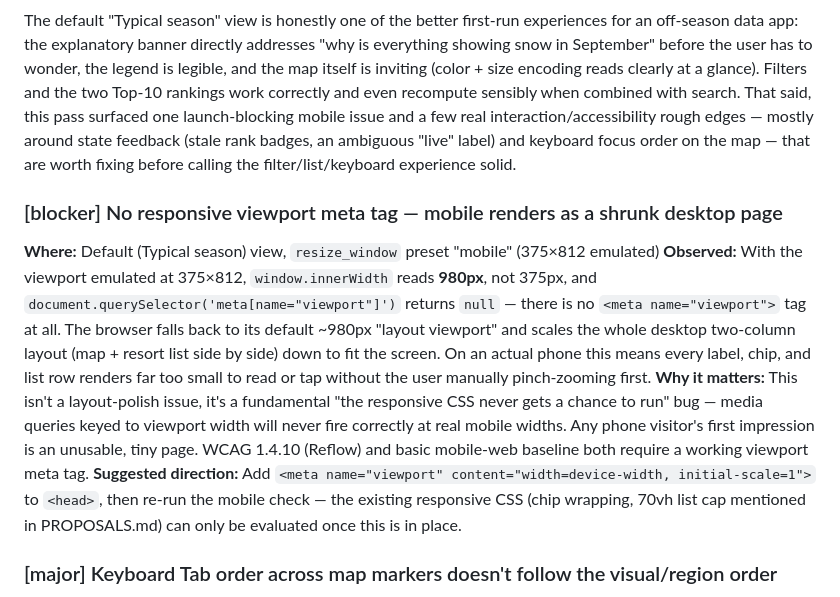
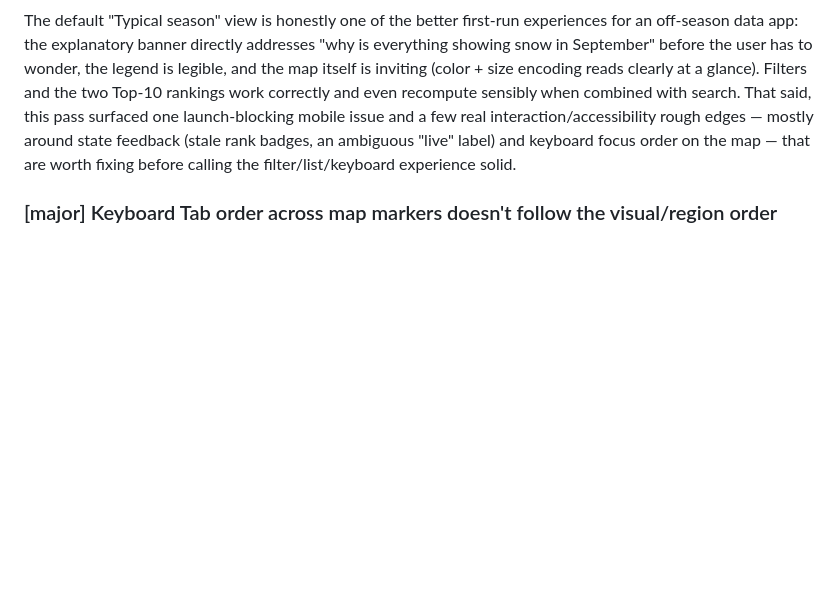
Before and after one commit to cedjec-sketcher/foray-ski-adventure, a Markdown page: docs/UX_FINDINGS.md, the part around the change. Rendered like a GitHub page; blank space fills up the shorter version.

```diff
--- a/docs/UX_FINDINGS.md
+++ b/docs/UX_FINDINGS.md
@@ -52,12 +52,6 @@ feedback (stale rank badges, an ambiguous "live" label) and keyboard focus
 order on the map — that are worth fixing before calling the
 filter/list/keyboard experience solid.
 
-### [blocker] No responsive viewport meta tag — mobile renders as a shrunk desktop page
-**Where:** Default (Typical season) view, `resize_window` preset "mobile" (375×812 emulated)
-**Observed:** With the viewport emulated at 375×812, `window.innerWidth` reads **980px**, not 375px, and `document.querySelector('meta[name="viewport"]')` returns `null` — there is no `<meta name="viewport">` tag at all. The browser falls back to its default ~980px "layout viewport" and scales the whole desktop two-column layout (map + resort list side by side) down to fit the screen. On an actual phone this means every label, chip, and list row renders far too small to read or tap without the user manually pinch-zooming first.
-**Why it matters:** This isn't a layout-polish issue, it's a fundamental "the responsive CSS never gets a chance to run" bug — media queries keyed to viewport width will never fire correctly at real mobile widths. Any phone visitor's first impression is an unusable, tiny page. WCAG 1.4.10 (Reflow) and basic mobile-web baseline both require a working viewport meta tag.
-**Suggested direction:** Add `<meta name="viewport" content="width=device-width, initial-scale=1">` to `<head>`, then re-run the mobile check — the existing responsive CSS (chip wrapping, 70vh list cap mentioned in PROPOSALS.md) can only be evaluated once this is in place.
-
 ### [major] Keyboard Tab order across map markers doesn't follow the visual/region order
 **Where:** Default view, Tab-only navigation through the map markers
 **Observed:** Tabbing sequentially through the 27 map marker `<path>` elements and logging `document.activeElement`'s `aria-label` at each stop produced this order: Niseko United, Rusutsu, Furano, Kiroro, Sapporo Teine, Asahidake, Zao Onsen, Appi Kogen, Geto Kogen, Hakkoda, **Nozawa Onsen, Hakuba Happo-one, Hakuba Cortina, Shiga Kogen** (Nagano resorts, out of order), **Myoko Suginohara, Naeba, GALA Yuzawa** (Niigata), **Madarao** (Nagano again), **Tazawako** (Tohoku again), Kagura, Tsugaike Kogen, Takasu Snow Park, **Sahoro, Hoshino Resorts Nekoma Mountain, Joetsu International, Tomamu Ski Resort, Hakuba Iwatake** (Hokkaido/Tohoku/Niigata/Nagano all interleaved at the very end). This bounces between Hokkaido → Tohoku → Nagano → Niigata → Nagano → Tohoku → Niigata → Nagano → Chubu → Hokkaido → Tohoku → Niigata → Hokkaido → Nagano, with no relationship to the on-screen region grouping in the list below.
```
Also changed, not shown: docs/CHANGELOG.md (+17 -0 lines).
